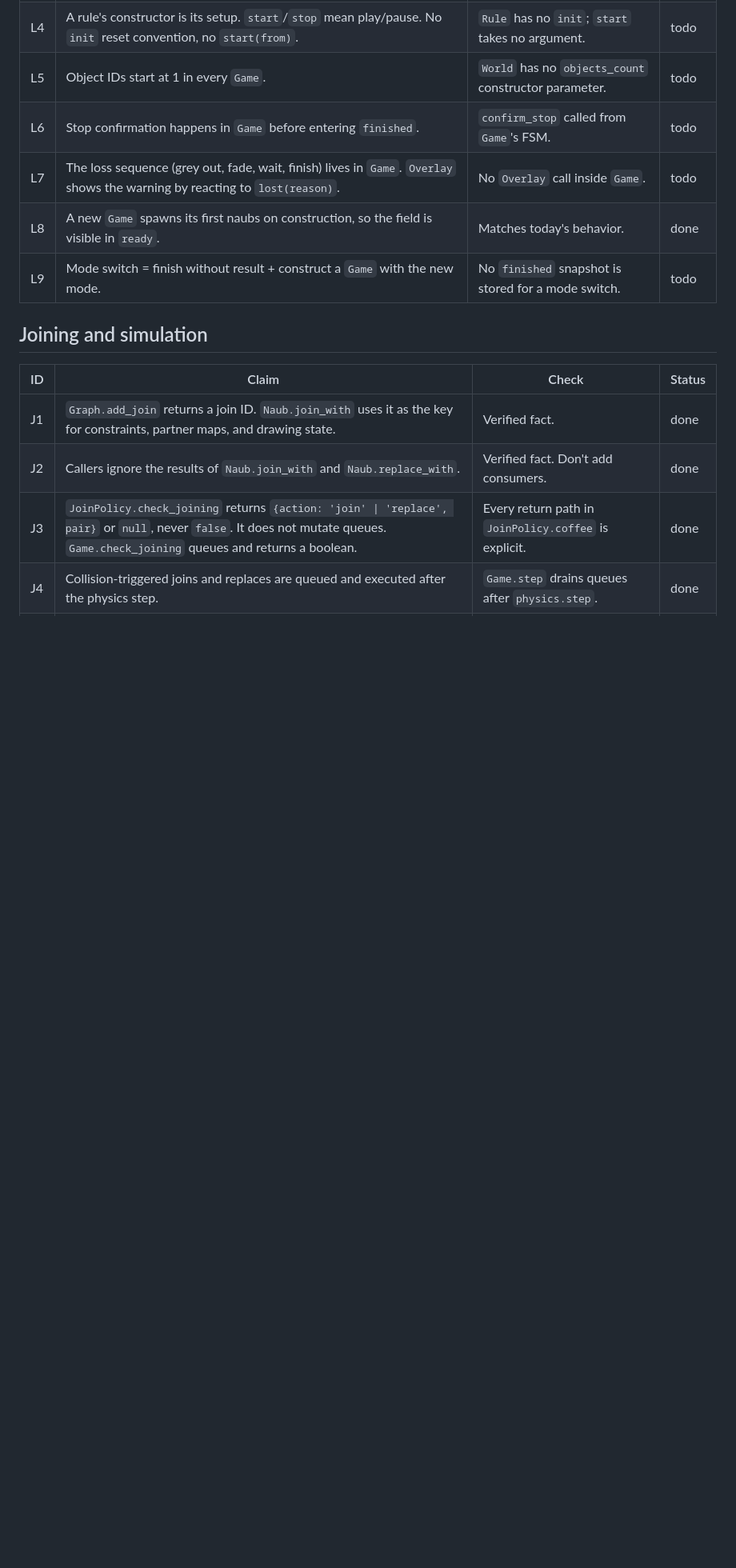
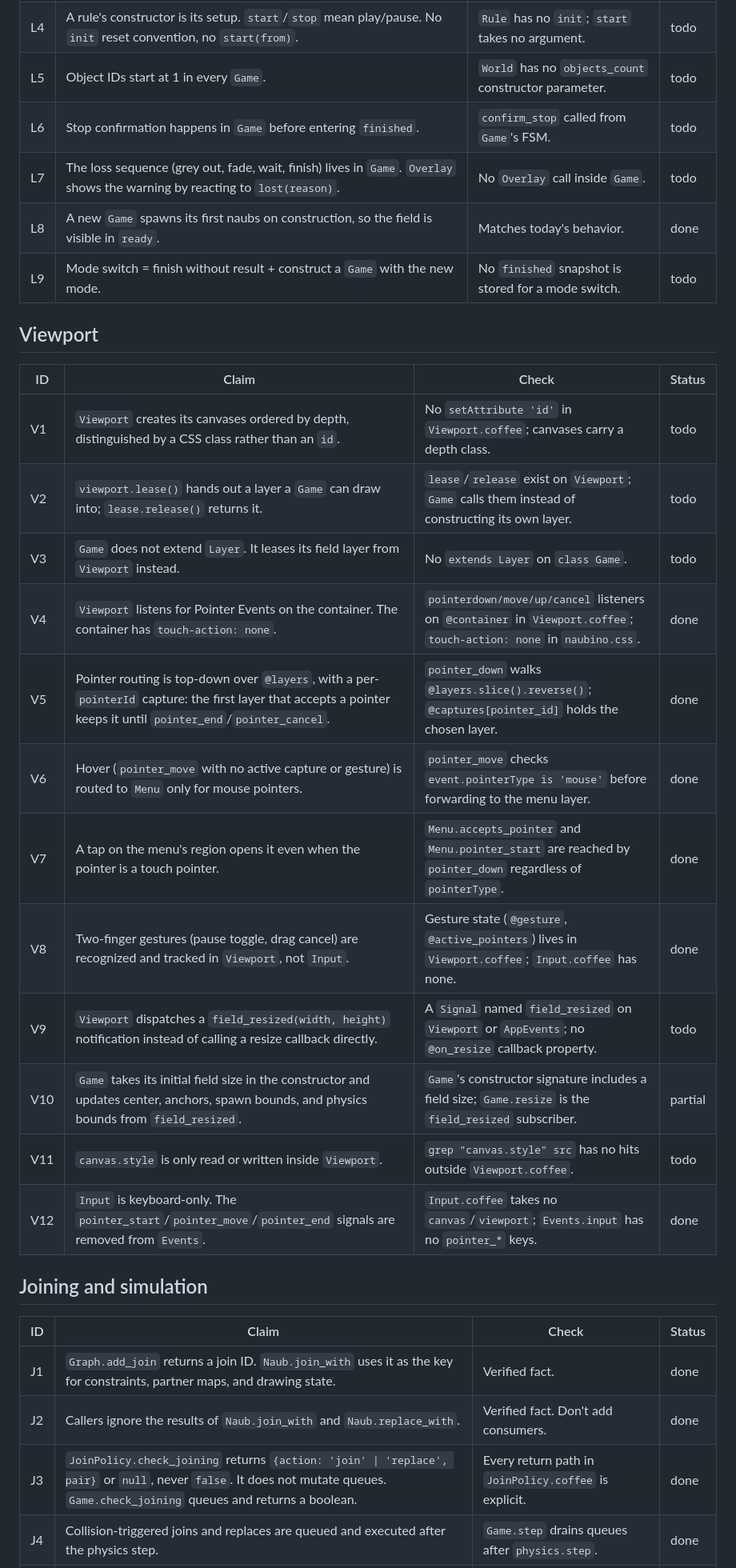
Before and after one commit to naubino/naubino.js, a Markdown page: doc/design.md, the part around the change. Shown at 80% size. Drawn GitHub-style; blank space fills up the shorter version.

```diff
--- a/doc/design.md
+++ b/doc/design.md
@@ -78,6 +78,23 @@ Rules for implementers:
 | L7 | The loss sequence (grey out, fade, wait, finish) lives in `Game`. `Overlay` shows the warning by reacting to `lost(reason)`. | No `Overlay` call inside `Game`. | todo |
 | L8 | A new `Game` spawns its first naubs on construction, so the field is visible in `ready`. | Matches today's behavior. | done |
 | L9 | Mode switch = finish without result + construct a `Game` with the new mode. | No `finished` snapshot is stored for a mode switch. | todo |
+
+## Viewport
+
+| ID | Claim | Check | Status |
+|---|---|---|---|
+| V1 | `Viewport` creates its canvases ordered by depth, distinguished by a CSS class rather than an `id`. | No `setAttribute 'id'` in `Viewport.coffee`; canvases carry a depth class. | todo |
+| V2 | `viewport.lease()` hands out a layer a `Game` can draw into; `lease.release()` returns it. | `lease`/`release` exist on `Viewport`; `Game` calls them instead of constructing its own layer. | todo |
+| V3 | `Game` does not extend `Layer`. It leases its field layer from `Viewport` instead. | No `extends Layer` on `class Game`. | todo |
+| V4 | `Viewport` listens for Pointer Events on the container. The container has `touch-action: none`. | `pointerdown/move/up/cancel` listeners on `@container` in `Viewport.coffee`; `touch-action: none` in `naubino.css`. | done |
+| V5 | Pointer routing is top-down over `@layers`, with a per-`pointerId` capture: the first layer that accepts a pointer keeps it until `pointer_end`/`pointer_cancel`. | `pointer_down` walks `@layers.slice().reverse()`; `@captures[pointer_id]` holds the chosen layer. | done |
+| V6 | Hover (`pointer_move` with no active capture or gesture) is routed to `Menu` only for mouse pointers. | `pointer_move` checks `event.pointerType is 'mouse'` before forwarding to the menu layer. | done |
+| V7 | A tap on the menu's region opens it even when the pointer is a touch pointer. | `Menu.accepts_pointer` and `Menu.pointer_start` are reached by `pointer_down` regardless of `pointerType`. | done |
+| V8 | Two-finger gestures (pause toggle, drag cancel) are recognized and tracked in `Viewport`, not `Input`. | Gesture state (`@gesture`, `@active_pointers`) lives in `Viewport.coffee`; `Input.coffee` has none. | done |
+| V9 | `Viewport` dispatches a `field_resized(width, height)` notification instead of calling a resize callback directly. | A `Signal` named `field_resized` on `Viewport` or `AppEvents`; no `@on_resize` callback property. | todo |
+| V10 | `Game` takes its initial field size in the constructor and updates center, anchors, spawn bounds, and physics bounds from `field_resized`. | `Game`'s constructor signature includes a field size; `Game.resize` is the `field_resized` subscriber. | partial |
+| V11 | `canvas.style` is only read or written inside `Viewport`. | `grep "canvas.style" src` has no hits outside `Viewport.coffee`. | todo |
+| V12 | `Input` is keyboard-only. The `pointer_start`/`pointer_move`/`pointer_end` signals are removed from `Events`. | `Input.coffee` takes no `canvas`/`viewport`; `Events.input` has no `pointer_*` keys. | done |
 
 ## Joining and simulation
 
```
Also changed, not shown: doc/tasks.md (+6 -6 lines).
